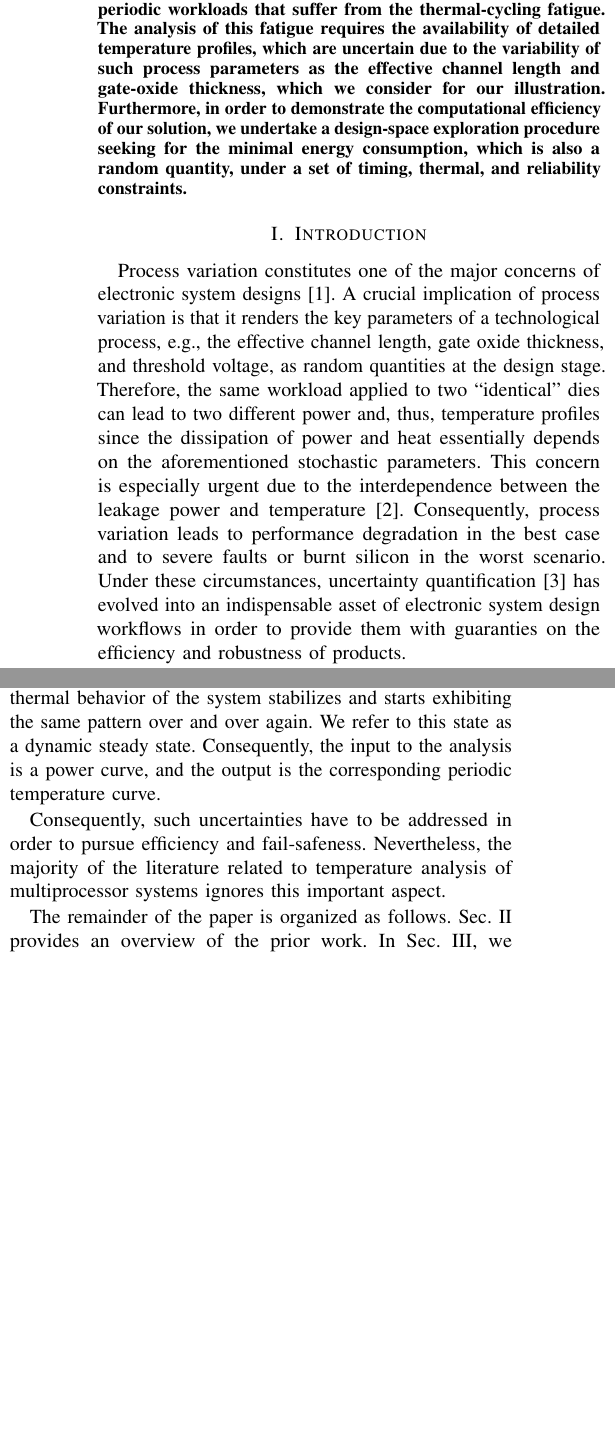
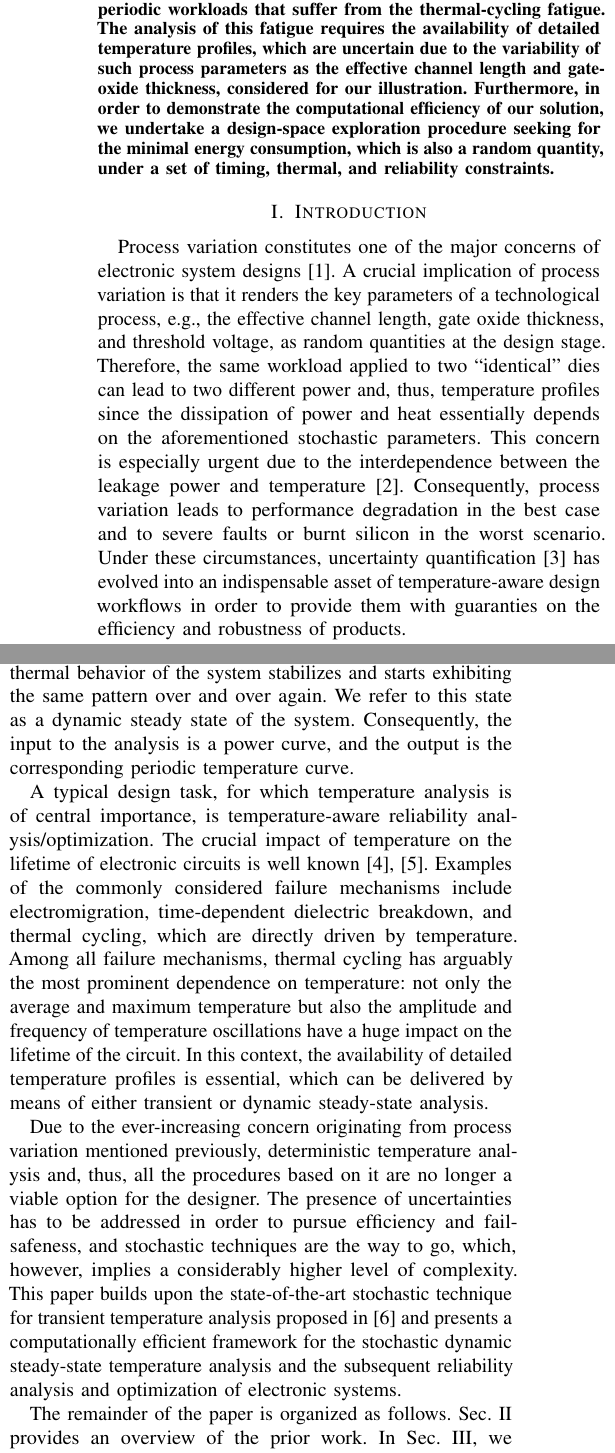
Before and after one commit to quantum-philosophy/RAPV, a LaTeX paper (doc/paper.tex, which reads doc/include/abstract.tex, doc/include/introduction.tex): two parts of the columns of page 1 of 12, joined at a grey line, cut so that both start at the same text, the shorter picture padded with empty space. Compiled offline with pdfLaTeX.

Commit message:
Extended the introduction

```diff
--- a/doc/include/abstract.tex
+++ b/doc/include/abstract.tex
@@ -2,5 +2,5 @@ Electronic system design based on deterministic techniques for power and tempera
 In this work, we propose a flexible probabilistic framework targeted at the analysis of temperature-induced failures amplified by the uncertainty due to process variation.
 Given an electronic system under a certain workload, our technique delivers the corresponding survival function, founded on the basis of the well-established reliability models, with a closed-form stochastic parametrization in terms of the quantities that are uncertain at the design stage.
 The proposed framework is exemplified considering systems with periodic workloads that suffer from the thermal-cycling fatigue.
-The analysis of this fatigue requires the availability of detailed temperature profiles, which are uncertain due to the variability of such process parameters as the effective channel length and gate-oxide thickness, which we consider for our illustration.
+The analysis of this fatigue requires the availability of detailed temperature profiles, which are uncertain due to the variability of such process parameters as the effective channel length and gate-oxide thickness, considered for our illustration.
 Furthermore, in order to demonstrate the computational efficiency of our solution, we undertake a design-space exploration procedure seeking for the minimal energy consumption, which is also a random quantity, under a set of timing, thermal, and reliability constraints.
--- a/doc/include/introduction.tex
+++ b/doc/include/introduction.tex
@@ -3,7 +3,7 @@ A crucial implication of process variation is that it renders the key parameters
 Therefore, the same workload applied to two ``identical'' dies can lead to two different power and, thus, temperature profiles since the dissipation of power and heat essentially depends on the aforementioned stochastic parameters.
 This concern is especially urgent due to the interdependence between the leakage power and temperature \cite{liu2007}.
 Consequently, process variation leads to performance degradation in the best case and to severe faults or burnt silicon in the worst scenario.
-Under these circumstances, uncertainty quantification \cite{maitre2010} has evolved into an indispensable asset of electronic system design workflows in order to provide them with guaranties on the efficiency and robustness of products.
+Under these circumstances, uncertainty quantification \cite{maitre2010} has evolved into an indispensable asset of temperature-aware design workflows in order to provide them with guaranties on the efficiency and robustness of products.
 
 \Ta\ can be broadly classified into two categories: transient and steady-state.
 The latter can be further subdivided into static and dynamic.
@@ -13,11 +13,18 @@ Intuitively speaking, the analysis takes a power curve and delivers the correspo
 In this case, the analysis takes a single value of power (or a power curve which is immediately averaged out) and output the corresponding single value of temperature.
 \Dssta\ is a combination of the previous two: it is also targeted at a steady state of the system, but this steady state is now a temperature curve rather than a single value.
 The considered scenario is that the system is exposed to a periodic or nearly period workload, and one is interested in the repetitive evolution of temperature over time when the thermal behavior of the system stabilizes and starts exhibiting the same pattern over and over again.
-We refer to this state as a dynamic steady state.
+We refer to this state as a dynamic steady state of the system.
 Consequently, the input to the analysis is a power curve, and the output is the corresponding periodic temperature curve.
 
-Consequently, such uncertainties have to be addressed in order to pursue efficiency and fail-safeness.
-Nevertheless, the majority of the literature related to temperature analysis of multiprocessor systems ignores this important aspect.
+A typical design task, for which \ta\ is of central importance, is temperature-aware reliability analysis/optimization.
+The crucial impact of temperature on the lifetime of electronic circuits is well known \cite{jedec, das2014}.
+Examples of the commonly considered failure mechanisms include electromigration, time-dependent dielectric breakdown, and thermal cycling, which are directly driven by temperature.
+Among all failure mechanisms, thermal cycling has arguably the most prominent dependence on temperature: not only the average and maximum temperature but also the amplitude and frequency of temperature oscillations have a huge impact on the lifetime of the circuit.
+In this context, the availability of detailed temperature profiles is essential, which can be delivered by means of either transient or dynamic steady-state analysis.
+
+Due to the ever-increasing concern originating from process variation mentioned previously, deterministic temperature analysis and, thus, all the procedures based on it are no longer a viable option for the designer.
+The presence of uncertainties has to be addressed in order to pursue efficiency and fail-safeness, and stochastic techniques are the way to go, which, however, implies a considerably higher level of complexity.
+This paper builds upon the state-of-the-art stochastic technique for \tta\ proposed in \cite{ukhov2014} and presents a computationally efficient framework for the stochastic \dssta\ and the subsequent reliability analysis and optimization of electronic systems.
 
 The remainder of the paper is organized as follows.
 \sref{prior-work} provides an overview of the prior work.
```
Also changed, not shown: doc/include/references.bib (+8 -0 lines).
